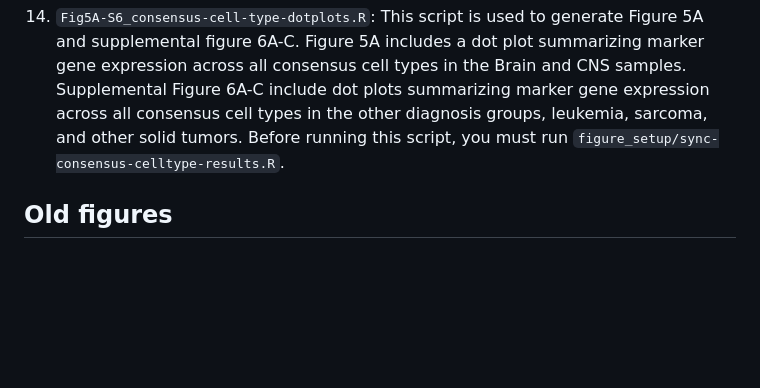
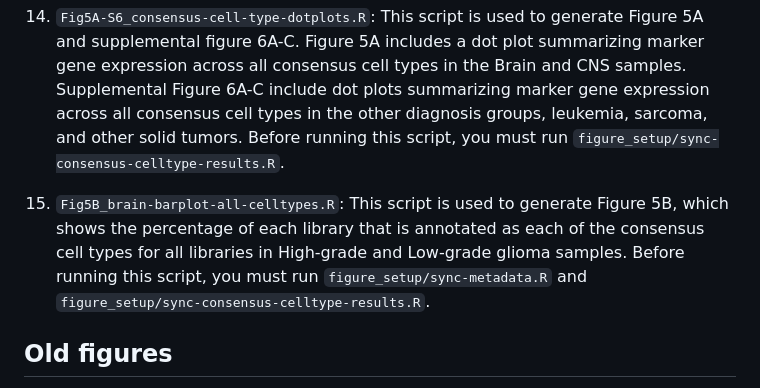
Before and after one commit to AlexsLemonade/scpca-paper-figures, a Markdown page: scripts/README.md, the part around the change. GitHub-like rendering; blank space fills up the shorter version.

Commit message:
document new figure

```diff
--- a/scripts/README.md
+++ b/scripts/README.md
@@ -92,6 +92,9 @@ Figure 5A includes a dot plot summarizing marker gene expression across all cons
 Supplemental Figure 6A-C include dot plots summarizing marker gene expression across all consensus cell types in the other diagnosis groups, leukemia, sarcoma, and other solid tumors.
 Before running this script, you must run `figure_setup/sync-consensus-celltype-results.R`.
 
+14. `Fig5B_brain-barplot-all-celltypes.R`: This script is used to generate Figure 5B, which shows the percentage of each library that is annotated as each of the consensus cell types for all libraries in High-grade and Low-grade glioma samples.
+Before running this script, you must run `figure_setup/sync-metadata.R` and `figure_setup/sync-consensus-celltype-results.R`.
+
 ## Old figures
 
 The `old_figures` folder contains the scripts used to generate figures present in previous versions of the manuscript.
```
Also changed, not shown: README.md (+1 -0 lines).
